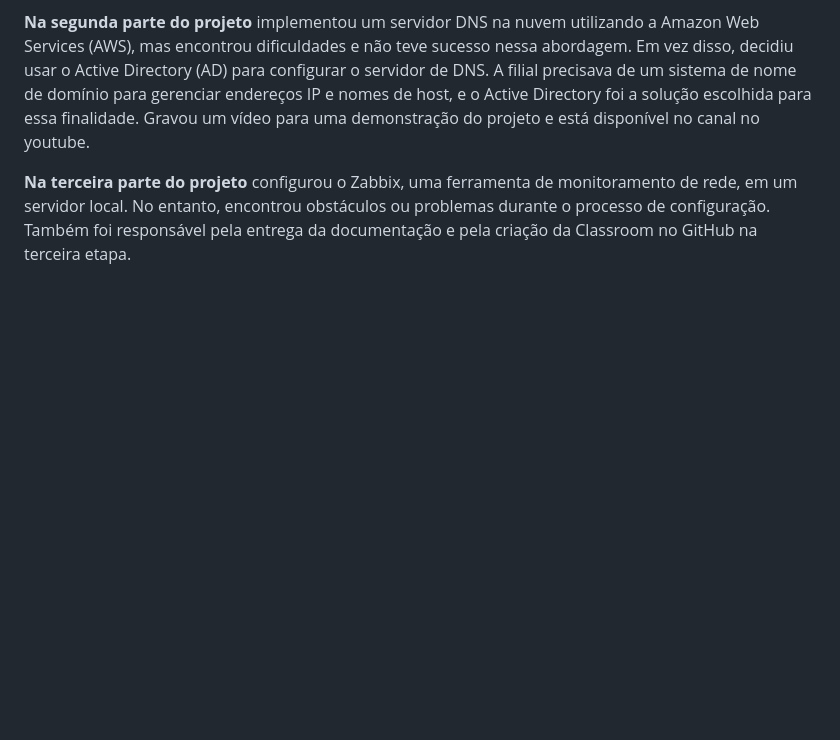
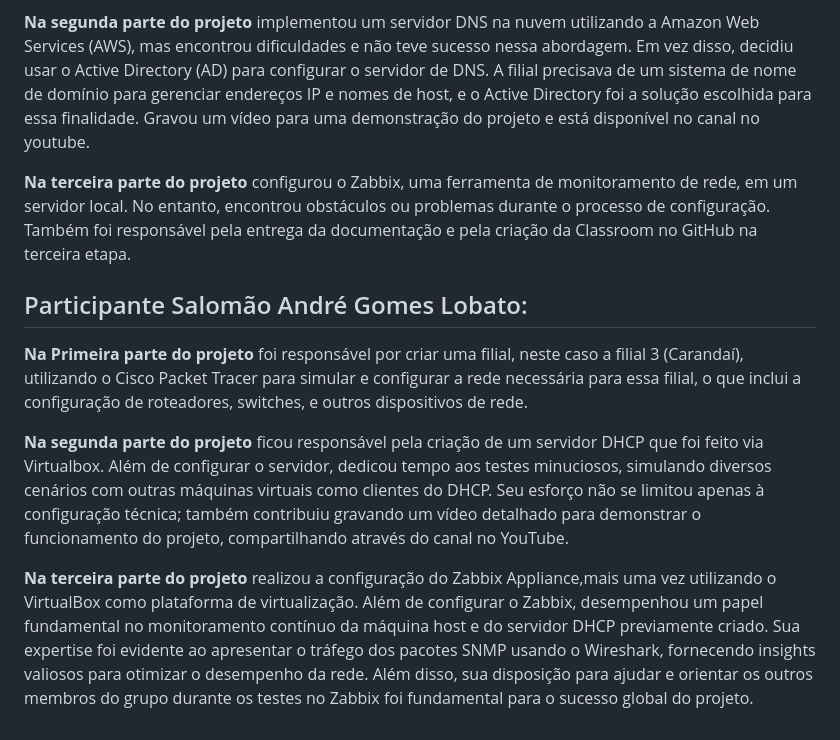
Before and after one commit to ICEI-PUC-Minas-PMV-SI/pmv-si-2024-1-pe5-t1-g1-coop-bancaria, a Markdown page: docs/Registro de Tarefas.md, the part around the change. Rendered like a GitHub page; blank space fills up the shorter version.

```diff
--- a/docs/Registro de Tarefas.md
+++ b/docs/Registro de Tarefas.md
@@ -21,3 +21,13 @@
 **Na segunda parte do projeto** implementou um servidor DNS na nuvem utilizando a Amazon Web Services (AWS), mas encontrou dificuldades e não teve sucesso nessa abordagem. Em vez disso, decidiu usar o Active Directory (AD) para configurar o servidor de DNS. A filial precisava de um sistema de nome de domínio para gerenciar endereços IP e nomes de host, e o Active Directory foi a solução escolhida para essa finalidade. Gravou um vídeo para uma demonstração do projeto e está disponível no canal no youtube.
 
 **Na terceira parte do projeto** configurou o Zabbix, uma ferramenta de monitoramento de rede, em um servidor local. No entanto, encontrou obstáculos ou problemas durante o processo de configuração. Também foi responsável pela entrega da documentação e pela criação da Classroom no GitHub na terceira etapa.
+
+
+## Participante Salomão André Gomes Lobato:
+
+**Na Primeira parte do projeto** foi responsável por criar uma filial, neste caso a filial 3 (Carandaí), utilizando o Cisco Packet Tracer para simular e configurar a rede necessária para essa filial, o que inclui a configuração de roteadores, switches, e outros dispositivos de rede.
+
+**Na segunda parte do projeto** ficou responsável pela criação de um servidor DHCP que foi feito via Virtualbox. Além de configurar o servidor, dedicou tempo aos testes minuciosos, simulando diversos cenários com outras máquinas virtuais como clientes do DHCP. Seu esforço não se limitou apenas à configuração técnica; também contribuiu gravando um vídeo detalhado para demonstrar o funcionamento do projeto, compartilhando através do canal no YouTube.
+
+
+**Na terceira parte do projeto** realizou a configuração do Zabbix Appliance,mais uma vez utilizando o VirtualBox como plataforma de virtualização. Além de configurar o Zabbix, desempenhou um papel fundamental no monitoramento contínuo da máquina host e do servidor DHCP previamente criado. Sua expertise foi evidente ao apresentar o tráfego dos pacotes SNMP usando o Wireshark, fornecendo insights valiosos para otimizar o desempenho da rede. Além disso, sua disposição para ajudar e orientar os outros membros do grupo durante os testes no Zabbix foi fundamental para o sucesso global do projeto.
```
